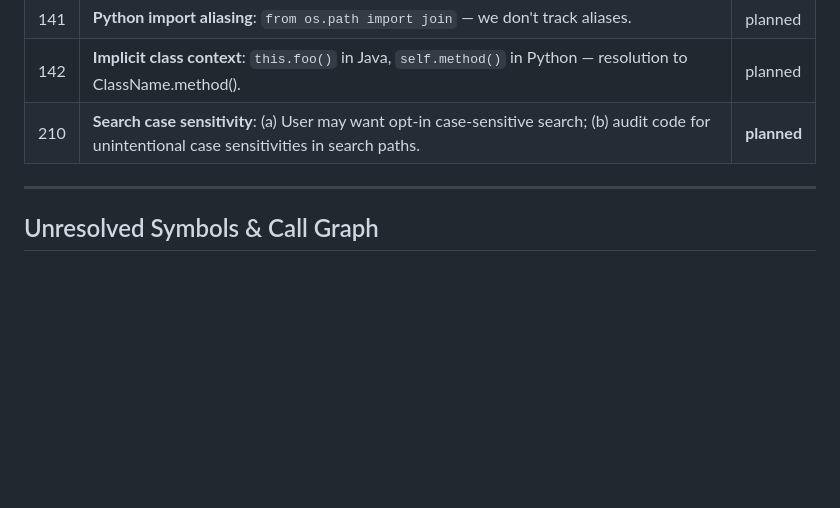
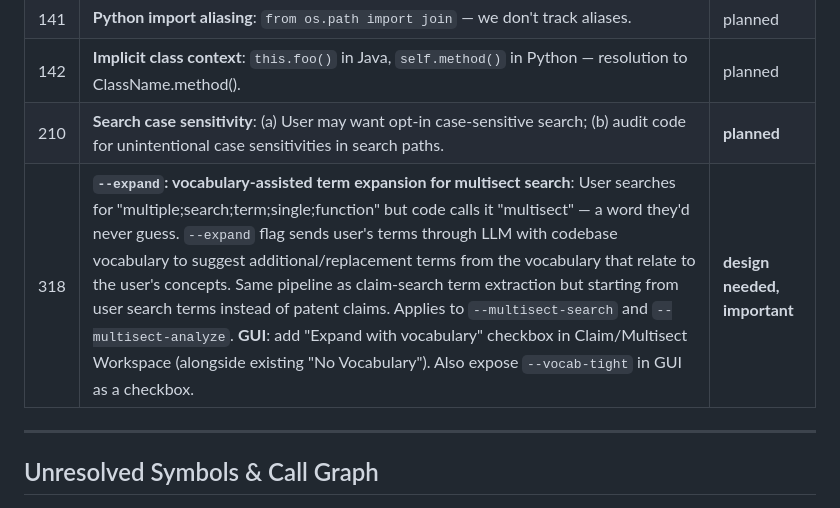
Before and after one commit to aschulman42-cell/code-exam, a Markdown page: TODO_master.md, the part around the change. Drawn GitHub-style; blank space fills up the shorter version.

Commit message:
add TODO #318: --expand vocabulary-assisted term expansion for multisect search
Co-Authored-By: Claude Opus 4.6 (1M context) <noreply@anthropic.com>

```diff
--- a/TODO_master.md
+++ b/TODO_master.md
@@ -66,6 +66,7 @@
 | 141 | **Python import aliasing**: `from os.path import join` — we don't track aliases. | planned |
 | 142 | **Implicit class context**: `this.foo()` in Java, `self.method()` in Python — resolution to ClassName.method(). | planned |
 | 210 | **Search case sensitivity**: (a) User may want opt-in case-sensitive search; (b) audit code for unintentional case sensitivities in search paths. | **planned** |
+| 318 | **`--expand`: vocabulary-assisted term expansion for multisect search**: User searches for "multiple;search;term;single;function" but code calls it "multisect" — a word they'd never guess. `--expand` flag sends user's terms through LLM with codebase vocabulary to suggest additional/replacement terms from the vocabulary that relate to the user's concepts. Same pipeline as claim-search term extraction but starting from user search terms instead of patent claims. Applies to `--multisect-search` and `--multisect-analyze`. **GUI**: add "Expand with vocabulary" checkbox in Claim/Multisect Workspace (alongside existing "No Vocabulary"). Also expose `--vocab-tight` in GUI as a checkbox. | **design needed, important** |
 
 ---
 
```
